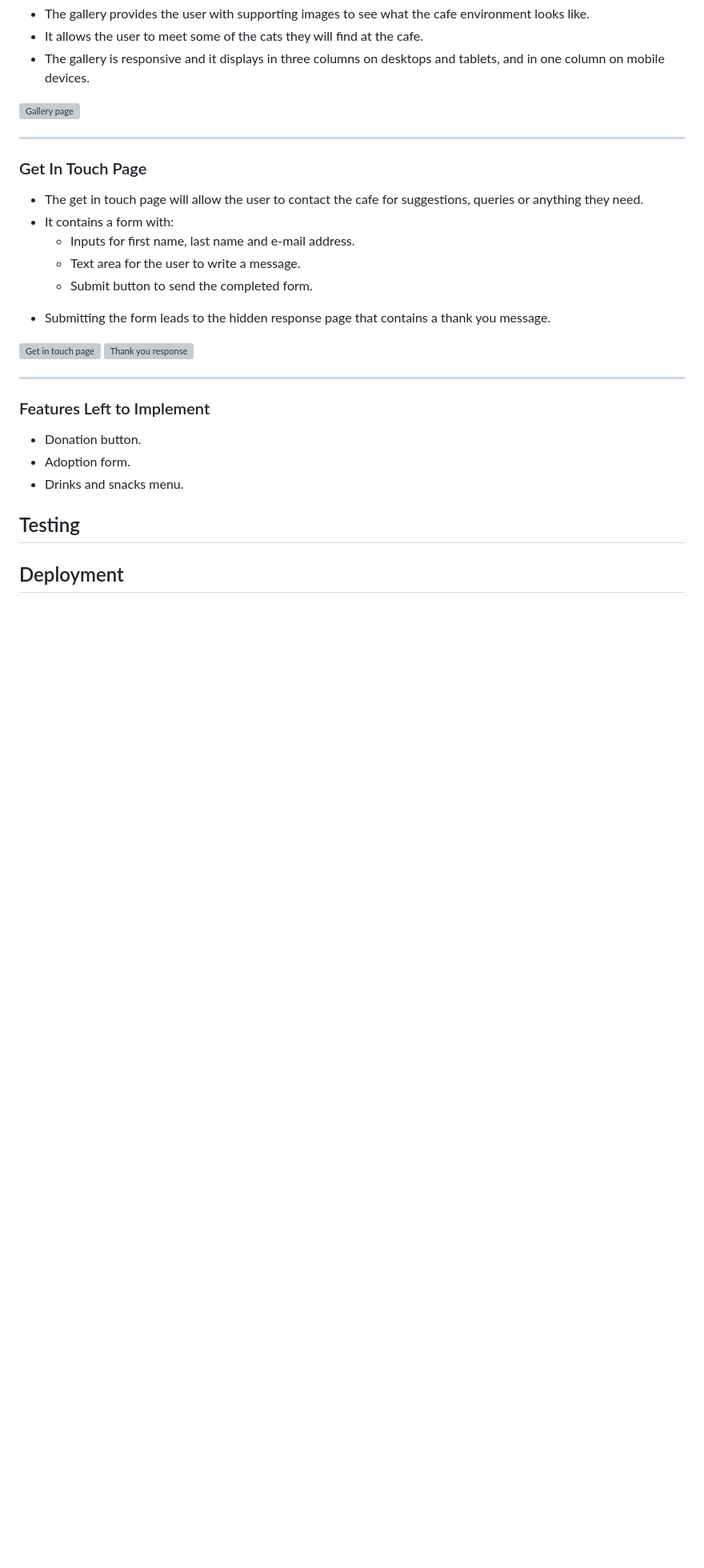
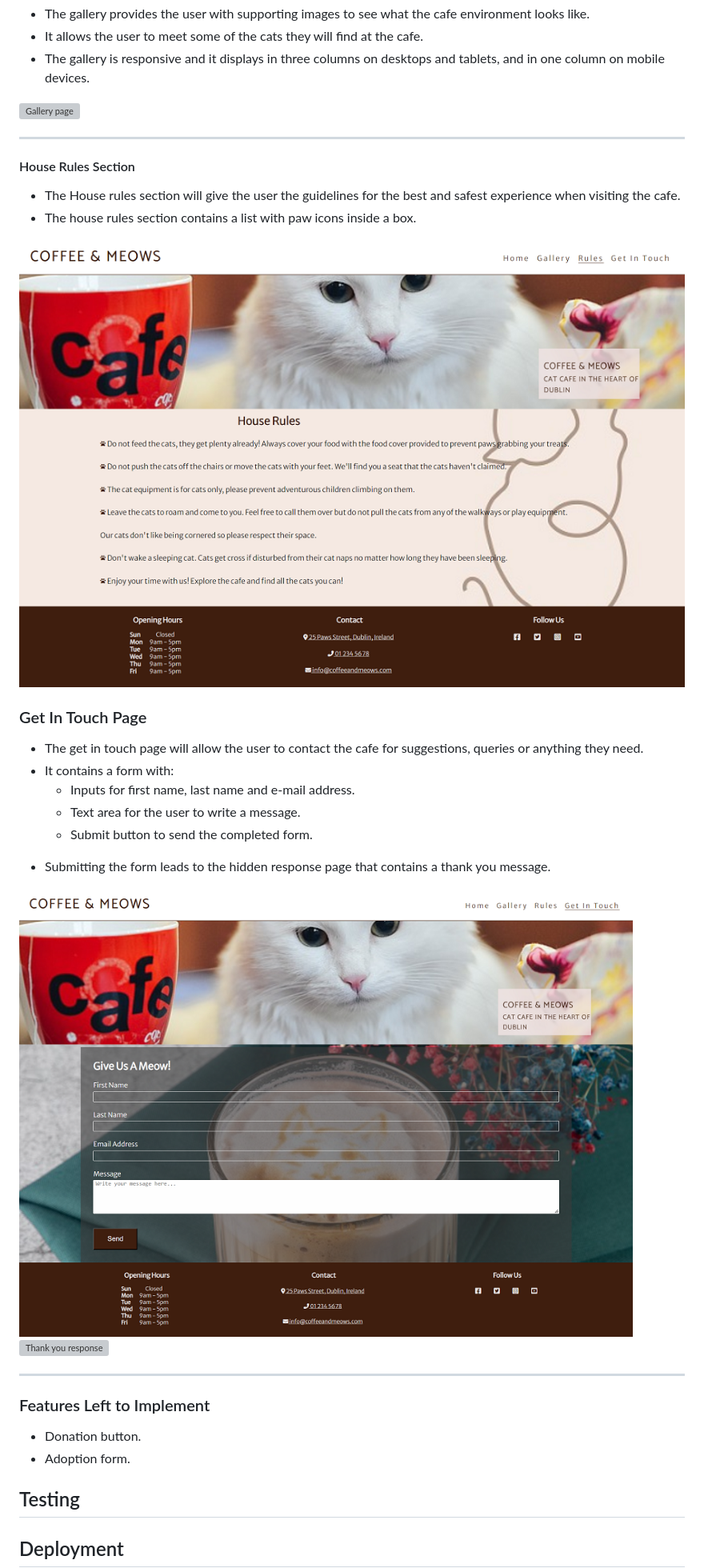
Before and after one commit to NoeliaCI/coffee-meows, a Markdown page: README.md, the part around one of its changes. Shown at 80% size. GitHub-like rendering; blank space fills up the shorter version; grey boxes are pictures that could not be loaded.

```diff
--- a/README.md
+++ b/README.md
@@ -100,6 +99,13 @@
 
 ---
 
+#### House Rules Section
+
+* The House rules section will give the user the guidelines for the best and safest experience when visiting the cafe.
+* The house rules section contains a list with paw icons inside a box.
+
+![House rules section](assets/documentation/rules-page.png)
+
 ### Get In Touch Page
   * The get in touch page will allow the user to contact the cafe for suggestions, queries or anything they need.
   * It contains a form with:
@@ -108,8 +114,8 @@
     * Submit button to send the completed form.
 - Submitting the form leads to the hidden response page that contains a thank you message.
 
-![Get in touch page](assets/images/contact-form.png)
-![Thank you response](assets/images/thankyou-section.png)
+![Get in touch page](assets/documentation/get-in-touch-page.png)
+![Thank you response](assets/documentation/thankyou-page.png)
 
 ---
 
@@ -117,7 +123,6 @@
 
 * Donation button.
 * Adoption form.
-* Drinks and snacks menu.
 
 ## Testing
 
```
Also changed, not shown: other parts of README.md (+14 -15 lines).
